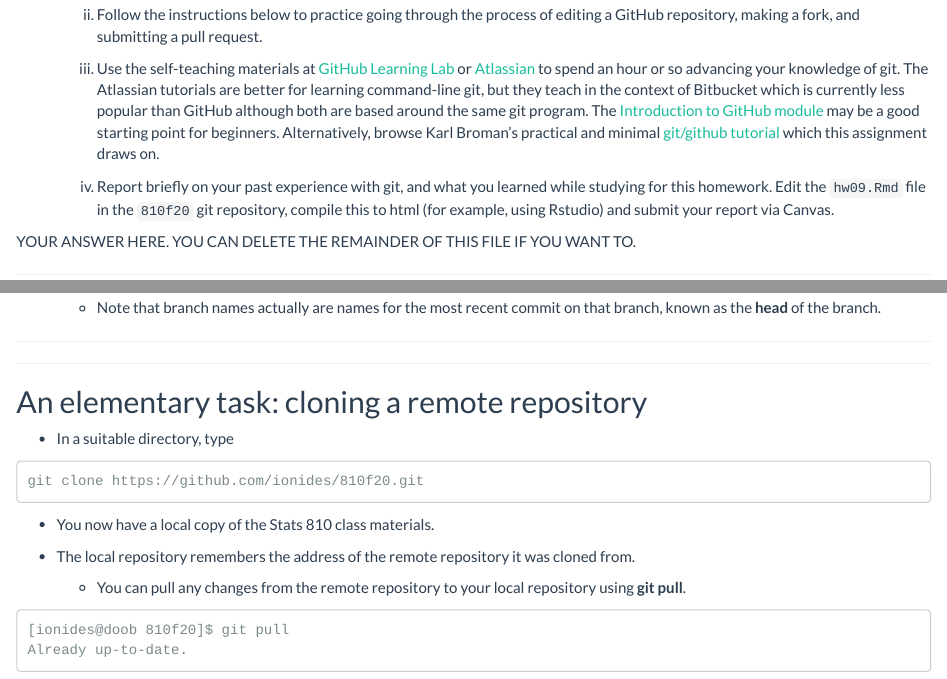
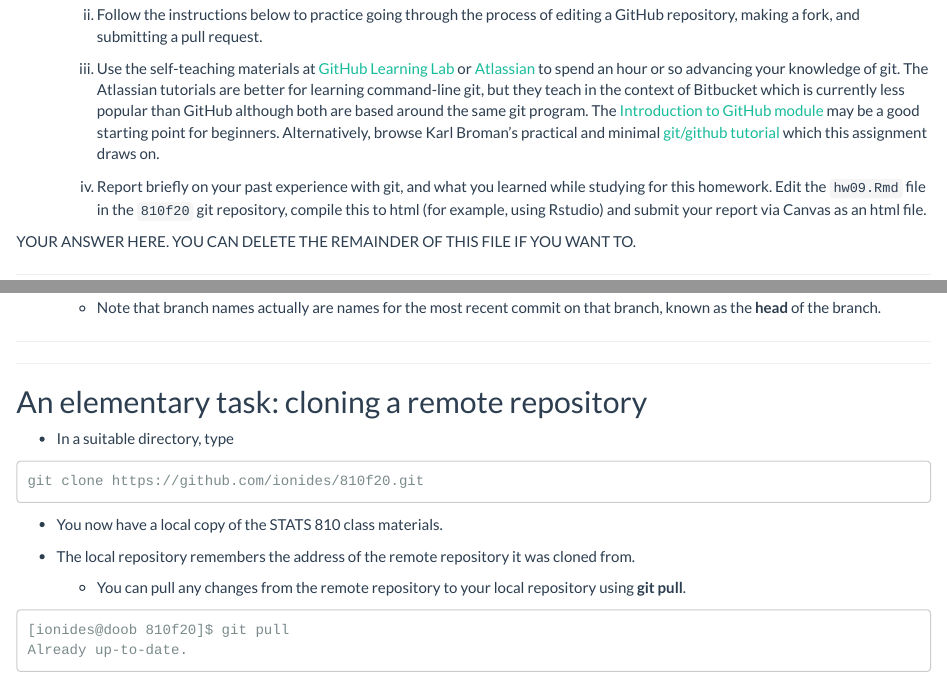
Before and after one commit to ionides/810f20, an R Markdown document (hw09.Rmd): the page in a window 1100 px wide, from 420 px down, and a second part further down, joined at a grey line. The pictures show the output file hw09.html that the author committed with the source, opened offline.

Commit message:
hw9 posted

````diff
--- a/hw09.Rmd
+++ b/hw09.Rmd
@@ -21,7 +21,7 @@ output:
 
     iii.  Use the self-teaching materials at [GitHub Learning Lab](https://lab.github.com/) or [Atlassian](https://www.atlassian.com/git/tutorials) to spend an hour or so advancing your knowledge of git. The Atlassian tutorials are better for learning command-line git, but they teach in the context of Bitbucket which is currently less popular than GitHub although both are based around the same git program. The [Introduction to GitHub module](https://lab.github.com/githubtraining/introduction-to-github) may be a good starting point for beginners. Alternatively, browse Karl Broman's practical and minimal [git/github tutorial](http://kbroman.org/github_tutorial/) which this assignment draws on.
 
-    iv. Report briefly on your past experience with git, and what you learned while studying for this homework. Edit the `hw09.Rmd` file in the `810f20` git repository, compile this to html (for example, using Rstudio) and submit your report via Canvas.
+    iv. Report briefly on your past experience with git, and what you learned while studying for this homework. Edit the `hw09.Rmd` file in the `810f20` git repository, compile this to html (for example, using Rstudio) and submit your report via Canvas as an html file.
 
 YOUR ANSWER HERE. YOU CAN DELETE THE REMAINDER OF THIS FILE IF YOU WANT TO.
 
@@ -89,7 +89,7 @@ Branches may represent new functionality, or a bug fix, or different versions of
 git clone https://github.com/ionides/810f20.git
 ```
 
-* You now have a local copy of the Stats 810 class materials.
+* You now have a local copy of the STATS 810 class materials.
 
 * The local repository remembers the address of the remote repository it was cloned from.
 
````
Also changed, not shown: index.Rmd (+2 -0 lines), hw09.html, index.html.
